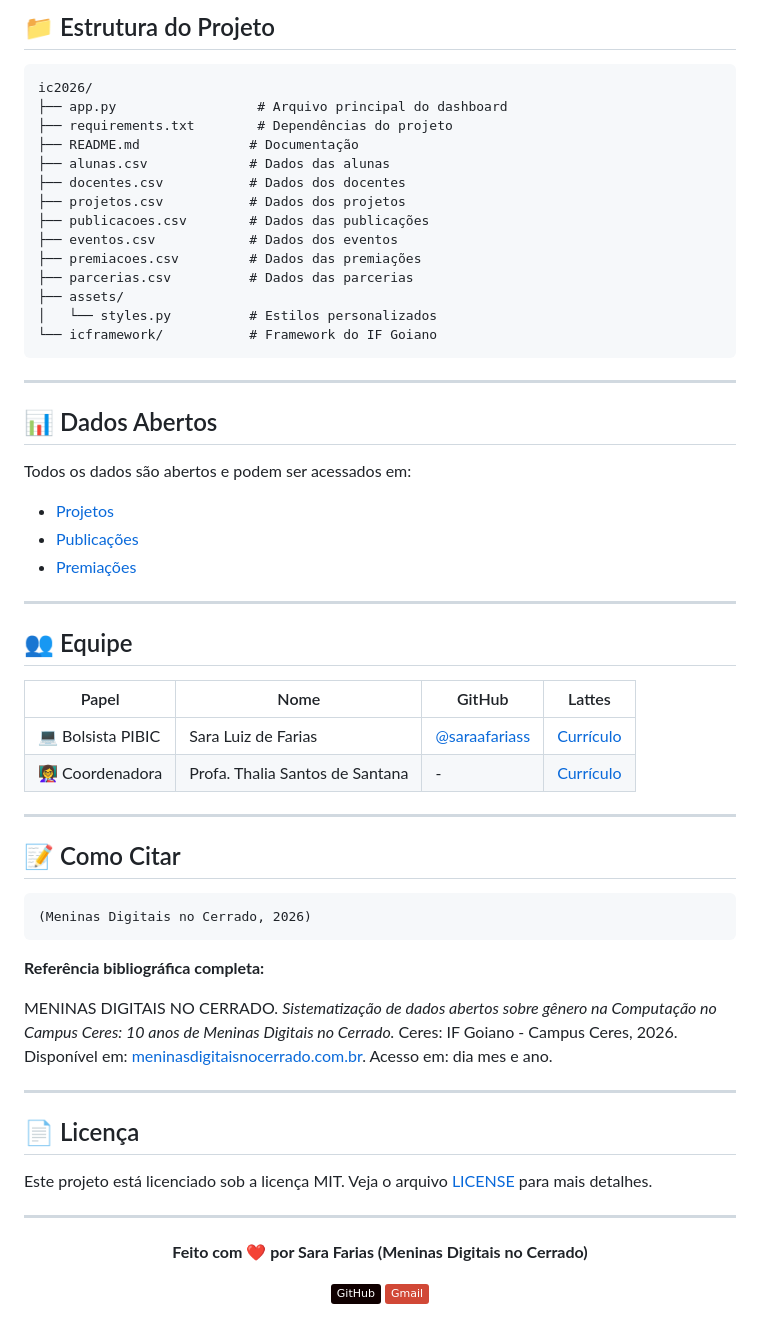
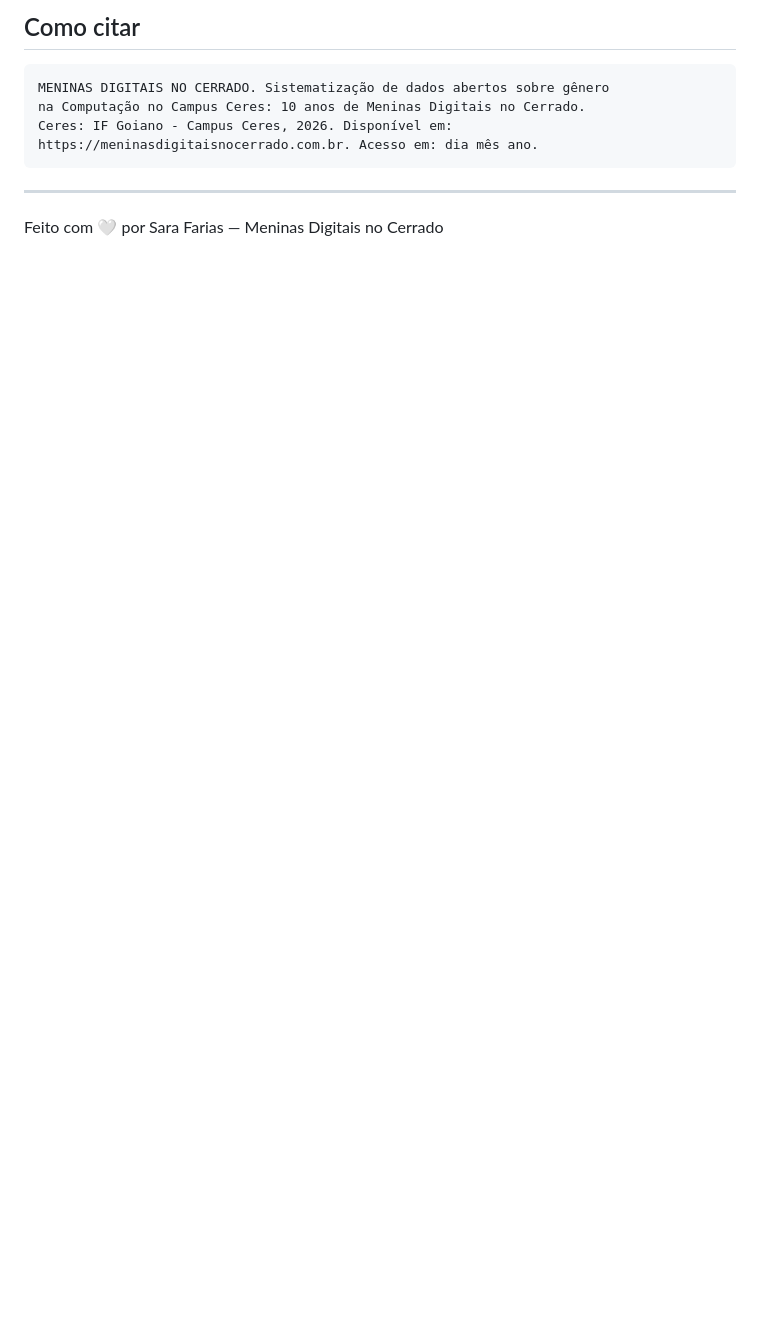
Before and after one commit to saraafariass/ic2026, a Markdown page: README.md, the part around one of its changes. Drawn GitHub-style; badges without logos; blank space fills up the shorter version.

Commit message:
Revise README for clarity and formatting
Updated README.md to improve clarity and formatting, including project description, usage instructions, and team information.

````diff
--- a/README.md
+++ b/README.md
@@ -75,66 +79,13 @@ O dashboard abrirá no navegador em `http://localhost:8501`
 
-## 📁 Estrutura do Projeto
+## Como citar
 
 ```
-ic2026/
-├── app.py                  # Arquivo principal do dashboard
-├── requirements.txt        # Dependências do projeto
-├── README.md              # Documentação
-├── alunas.csv             # Dados das alunas
-├── docentes.csv           # Dados dos docentes
-├── projetos.csv           # Dados dos projetos
-├── publicacoes.csv        # Dados das publicações
-├── eventos.csv            # Dados dos eventos
-├── premiacoes.csv         # Dados das premiações
-├── parcerias.csv          # Dados das parcerias
-├── assets/
-│   └── styles.py          # Estilos personalizados
-└── icframework/           # Framework do IF Goiano
+MENINAS DIGITAIS NO CERRADO. Sistematização de dados abertos sobre gênero
+na Computação no Campus Ceres: 10 anos de Meninas Digitais no Cerrado.
+Ceres: IF Goiano - Campus Ceres, 2026. Disponível em:
+https://meninasdigitaisnocerrado.com.br. Acesso em: dia mês ano.
 ```
 
 ---
 
-## 📊 Dados Abertos
-
-Todos os dados são abertos e podem ser acessados em:
-- [Projetos](https://meninasdigitaisnocerrado.com.br/projetos)
-- [Publicações](https://meninasdigitaisnocerrado.com.br/publicacoes)
-- [Premiações](https://meninasdigitaisnocerrado.com.br/premiacoes)
-
----
-
-## 👥 Equipe
-
-| Papel | Nome | GitHub | Lattes |
-|-------|------|--------|--------|
-| 💻 Bolsista PIBIC | Sara Luiz de Farias | [@saraafariass](https://github.com/saraafariass) | [Currículo](http://lattes.cnpq.br/2013698994793152) |
-| 👩‍🏫 Coordenadora | Profa. Thalia Santos de Santana | - | [Currículo](http://lattes.cnpq.br/8063677996827079) |
-
----
-
-## 📝 Como Citar
-
-```
-(Meninas Digitais no Cerrado, 2026)
-```
-
-**Referência bibliográfica completa:**
-
-MENINAS DIGITAIS NO CERRADO. *Sistematização de dados abertos sobre gênero na Computação no Campus Ceres: 10 anos de Meninas Digitais no Cerrado.* Ceres: IF Goiano - Campus Ceres, 2026. Disponível em: [meninasdigitaisnocerrado.com.br](https://meninasdigitaisnocerrado.com.br). Acesso em: dia mes e ano.
-
----
-
-## 📄 Licença
-
-Este projeto está licenciado sob a licença MIT. Veja o arquivo [LICENSE](LICENSE) para mais detalhes.
-
----
-
-<div align="center">
-
-**Feito com ❤️ por Sara Farias (Meninas Digitais no Cerrado)**
-
-[![GitHub](https://img.shields.io/badge/GitHub-100000?logo=github)](https://github.com/saraafariass/ic2026)
-[![Gmail](https://img.shields.io/badge/Gmail-D14836?logo=gmail)](mailto:meninasdigitais@ceres.ifgoiano.edu.br)
-
-</div>
+Feito com 🤍 por Sara Farias — Meninas Digitais no Cerrado
````
Also changed, not shown: other parts of README.md (+53 -49 lines).
